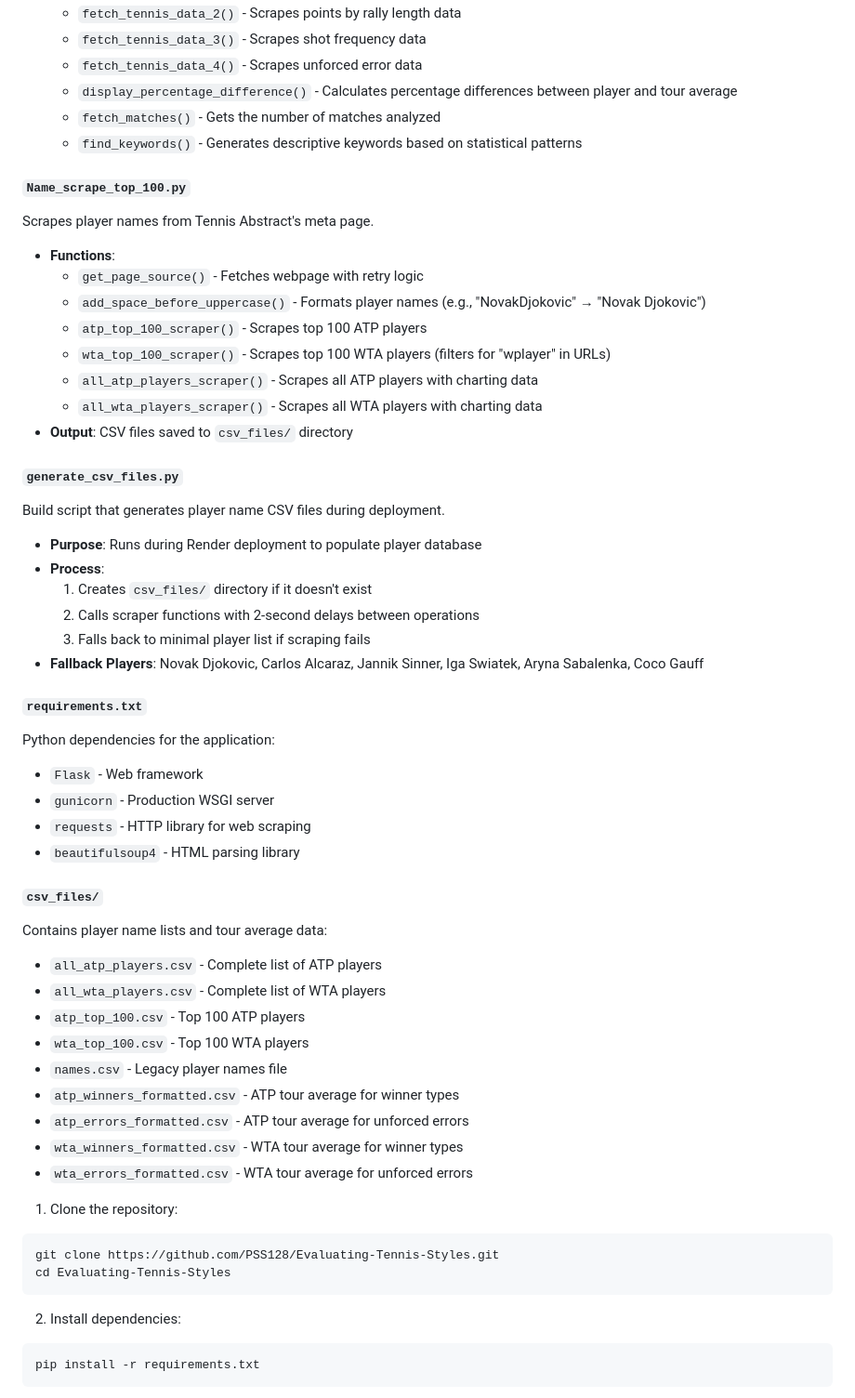
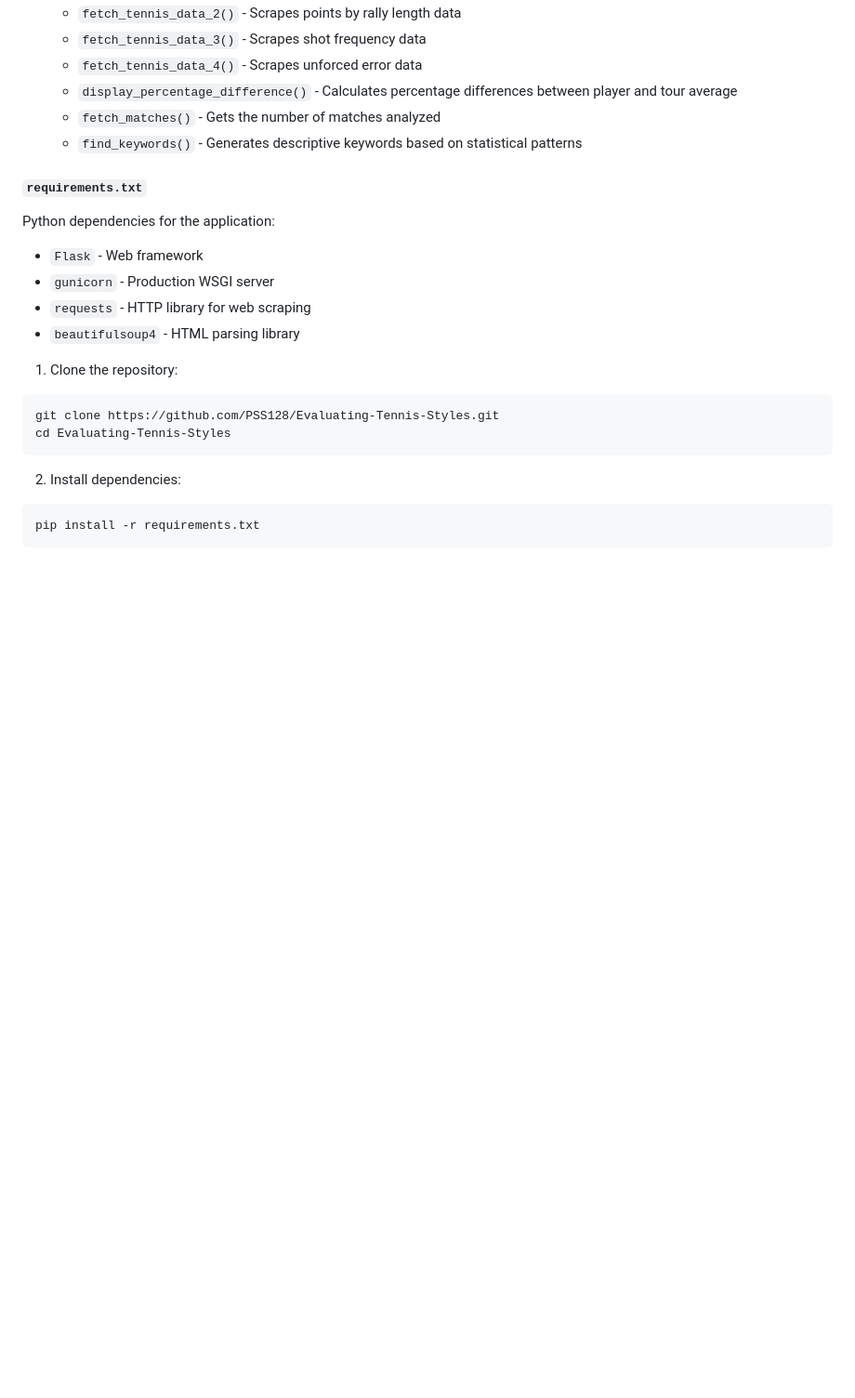
Before and after one commit to PSS128/Evaluating-Tennis-Styles, a Markdown page: README.md, the part around the change. Shown at 93% size. Rendered like a GitHub page; blank space fills up the shorter version.

````diff
--- a/README.md
+++ b/README.md
@@ -32,25 +32,6 @@ The core scraping and data processing module.
   - `fetch_matches()` - Gets the number of matches analyzed
   - `find_keywords()` - Generates descriptive keywords based on statistical patterns
 
-#### `Name_scrape_top_100.py`
-Scrapes player names from Tennis Abstract's meta page.
-- **Functions**:
-  - `get_page_source()` - Fetches webpage with retry logic
-  - `add_space_before_uppercase()` - Formats player names (e.g., "NovakDjokovic" → "Novak Djokovic")
-  - `atp_top_100_scraper()` - Scrapes top 100 ATP players
-  - `wta_top_100_scraper()` - Scrapes top 100 WTA players (filters for "wplayer" in URLs)
-  - `all_atp_players_scraper()` - Scrapes all ATP players with charting data
-  - `all_wta_players_scraper()` - Scrapes all WTA players with charting data
-- **Output**: CSV files saved to `csv_files/` directory
-
-#### `generate_csv_files.py`
-Build script that generates player name CSV files during deployment.
-- **Purpose**: Runs during Render deployment to populate player database
-- **Process**:
-  1. Creates `csv_files/` directory if it doesn't exist
-  2. Calls scraper functions with 2-second delays between operations
-  3. Falls back to minimal player list if scraping fails
-- **Fallback Players**: Novak Djokovic, Carlos Alcaraz, Jannik Sinner, Iga Swiatek, Aryna Sabalenka, Coco Gauff
 
 #### `requirements.txt`
 Python dependencies for the application:
@@ -60,17 +41,6 @@ Python dependencies for the application:
 - `beautifulsoup4` - HTML parsing library
 
 
-#### `csv_files/`
-Contains player name lists and tour average data:
-- `all_atp_players.csv` - Complete list of ATP players
-- `all_wta_players.csv` - Complete list of WTA players
-- `atp_top_100.csv` - Top 100 ATP players
-- `wta_top_100.csv` - Top 100 WTA players
-- `names.csv` - Legacy player names file
-- `atp_winners_formatted.csv` - ATP tour average for winner types
-- `atp_errors_formatted.csv` - ATP tour average for unforced errors
-- `wta_winners_formatted.csv` - WTA tour average for winner types
-- `wta_errors_formatted.csv` - WTA tour average for unforced errors
 
 1. Clone the repository:
 ```bash
````
